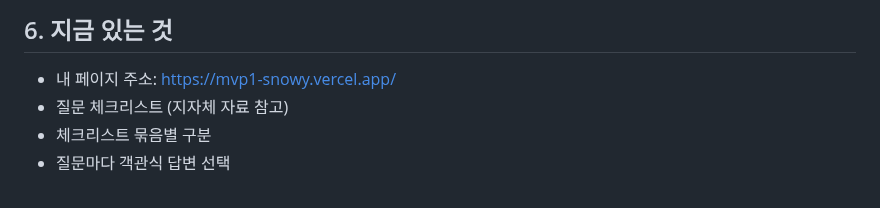
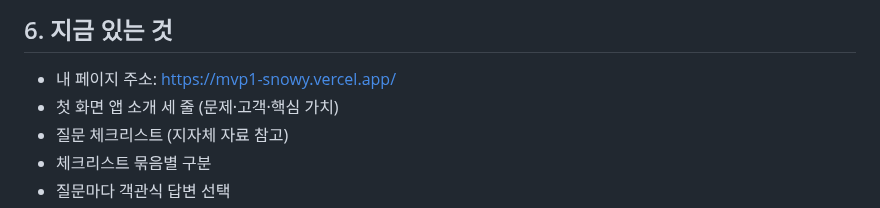
Before and after one commit to yeongseo728/mvp1, a Markdown page: docs/PRD_v0.6.md, the part around the change. GitHub-like rendering.

Commit message:
PRD v0.6: 지금 있는 것에 첫 화면 소개 세 줄 추가
Co-Authored-By: Claude Opus 5.5 <noreply@anthropic.com>
Claude-Session: https://claude.ai/code/session_013ZSgRAYXXWktyTzGgh5W69

```diff
--- a/docs/PRD_v0.6.md
+++ b/docs/PRD_v0.6.md
@@ -25,6 +25,7 @@
 
 ## 6. 지금 있는 것
 - 내 페이지 주소: https://mvp1-snowy.vercel.app/
+- 첫 화면 앱 소개 세 줄 (문제·고객·핵심 가치)
 - 질문 체크리스트 (지자체 자료 참고)
 - 체크리스트 묶음별 구분
 - 질문마다 객관식 답변 선택
```
